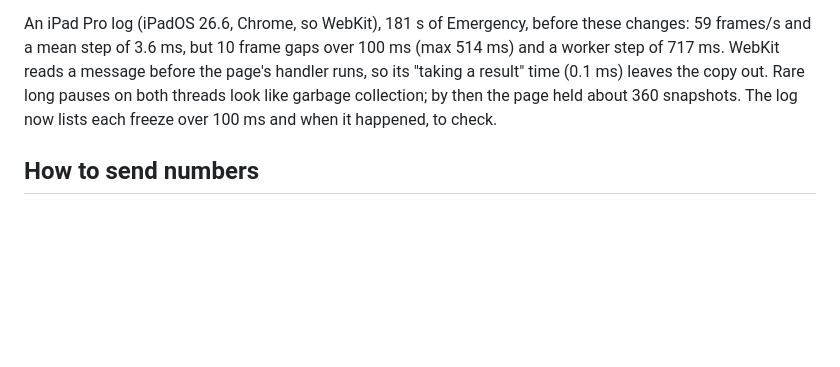
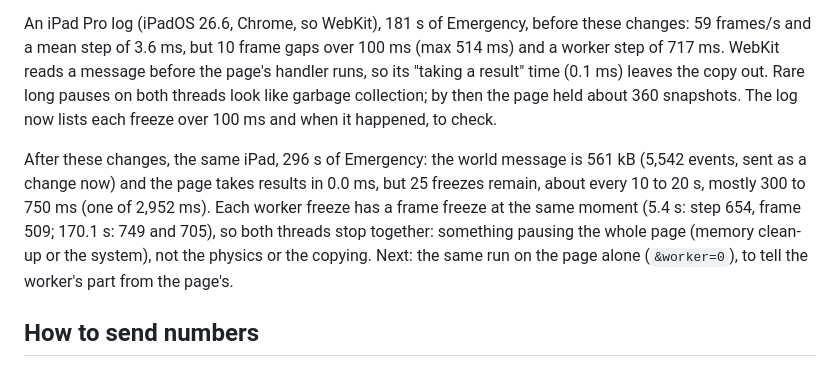
Before and after one commit to oopsboogaloo/mammothspacebattles, a Markdown page: docs/perf/gpu-gas-phase0.md, the part around the change. Rendered like a GitHub page; blank space fills up the shorter version.

Commit message:
Perf notes: the iPad log after the lighter messages
Co-Authored-By: Claude Opus 5.5 <noreply@anthropic.com>
Claude-Session: https://claude.ai/code/session_01WkLjbMephpaccENzgddZQb

```diff
--- a/docs/perf/gpu-gas-phase0.md
+++ b/docs/perf/gpu-gas-phase0.md
@@ -731,6 +731,13 @@ frames/s and a mean step of 3.6 ms, but 10 frame gaps over 100 ms (max 514 ms) a
 leaves the copy out. Rare long pauses on both threads look like garbage collection; by then the page
 held about 360 snapshots. The log now lists each freeze over 100 ms and when it happened, to check.
 
+After these changes, the same iPad, 296 s of Emergency: the world message is 561 kB (5,542 events,
+sent as a change now) and the page takes results in 0.0 ms, but 25 freezes remain, about every
+10 to 20 s, mostly 300 to 750 ms (one of 2,952 ms). Each worker freeze has a frame freeze at the same
+moment (5.4 s: step 654, frame 509; 170.1 s: 749 and 705), so both threads stop together: something
+pausing the whole page (memory clean-up or the system), not the physics or the copying. Next: the
+same run on the page alone (`&worker=0`), to tell the worker's part from the page's.
+
 ## How to send numbers
 
 On each device, open https://oopsboogaloo.github.io/mammothspacebattles/gpu-spike.html in Chrome
```
